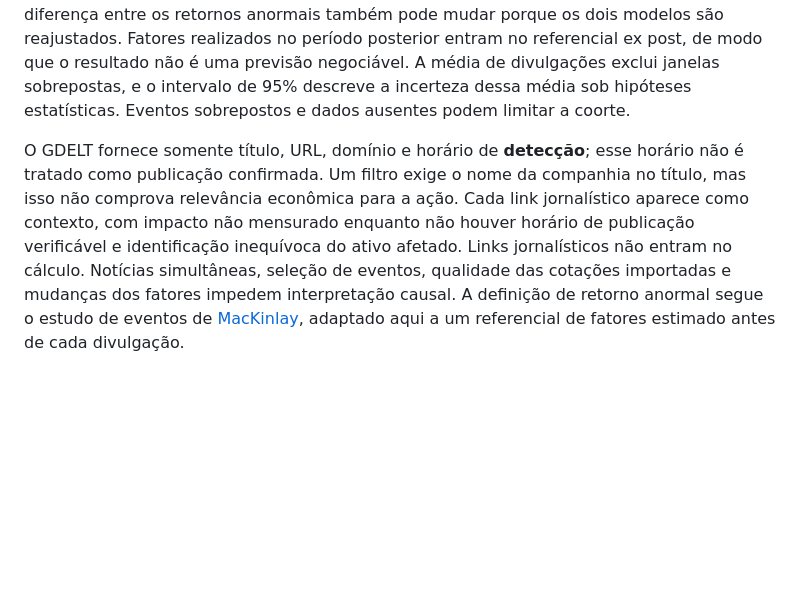
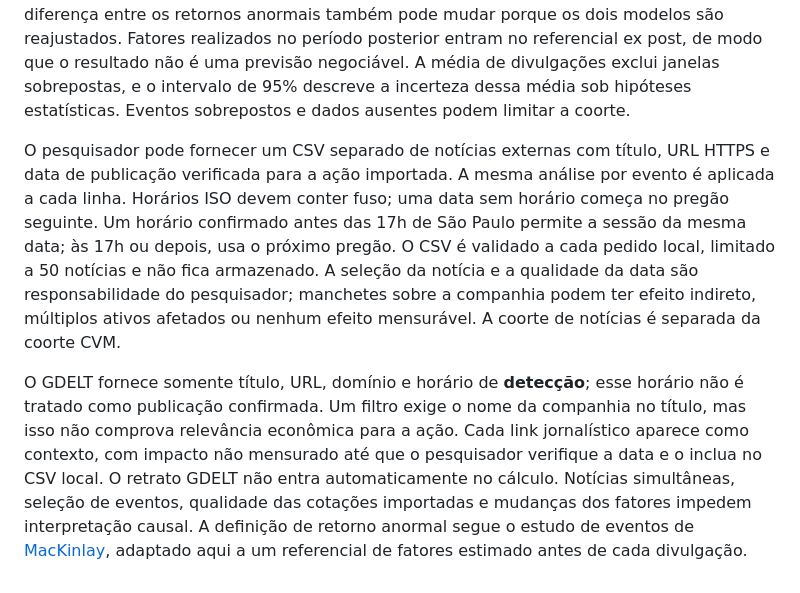
Before and after one commit to MolinaGG/market-lens-br, a Markdown page: docs/METODOLOGIA.md, the part around the change. GitHub-like rendering; blank space fills up the shorter version.

```diff
--- a/docs/METODOLOGIA.md
+++ b/docs/METODOLOGIA.md
@@ -45,4 +45,6 @@ O arquivo IPE da CVM liga fatos relevantes e comunicados ao mercado ao código d
 
 Para cada divulgação elegível, **dois** modelos de fatores são ajustados separadamente em até 60 sessões anteriores, com no mínimo 20 sessões: um para retorno de preço e outro para retorno total bruto. Eles usam as mesmas datas, fatores e janelas posteriores de 1, 3 e 5 pregões. O retorno observado e o retorno esperado são compostos em cada janela; a diferença em p.p. é uma medida descritiva de retorno anormal. A diferença entre os retornos observados com e sem proventos mostra quanto o pagamento entrou naquela janela; a diferença entre os retornos anormais também pode mudar porque os dois modelos são reajustados. Fatores realizados no período posterior entram no referencial ex post, de modo que o resultado não é uma previsão negociável. A média de divulgações exclui janelas sobrepostas, e o intervalo de 95% descreve a incerteza dessa média sob hipóteses estatísticas. Eventos sobrepostos e dados ausentes podem limitar a coorte.
 
-O GDELT fornece somente título, URL, domínio e horário de **detecção**; esse horário não é tratado como publicação confirmada. Um filtro exige o nome da companhia no título, mas isso não comprova relevância econômica para a ação. Cada link jornalístico aparece como contexto, com impacto não mensurado enquanto não houver horário de publicação verificável e identificação inequívoca do ativo afetado. Links jornalísticos não entram no cálculo. Notícias simultâneas, seleção de eventos, qualidade das cotações importadas e mudanças dos fatores impedem interpretação causal. A definição de retorno anormal segue o estudo de eventos de [MacKinlay](https://www.bu.edu/econ/files/2011/01/MacKinlay-1996-Event-Studies-in-Economics-and-Finance.pdf), adaptado aqui a um referencial de fatores estimado antes de cada divulgação.
+O pesquisador pode fornecer um CSV separado de notícias externas com título, URL HTTPS e data de publicação verificada para a ação importada. A mesma análise por evento é aplicada a cada linha. Horários ISO devem conter fuso; uma data sem horário começa no pregão seguinte. Um horário confirmado antes das 17h de São Paulo permite a sessão da mesma data; às 17h ou depois, usa o próximo pregão. O CSV é validado a cada pedido local, limitado a 50 notícias e não fica armazenado. A seleção da notícia e a qualidade da data são responsabilidade do pesquisador; manchetes sobre a companhia podem ter efeito indireto, múltiplos ativos afetados ou nenhum efeito mensurável. A coorte de notícias é separada da coorte CVM.
+
+O GDELT fornece somente título, URL, domínio e horário de **detecção**; esse horário não é tratado como publicação confirmada. Um filtro exige o nome da companhia no título, mas isso não comprova relevância econômica para a ação. Cada link jornalístico aparece como contexto, com impacto não mensurado até que o pesquisador verifique a data e o inclua no CSV local. O retrato GDELT não entra automaticamente no cálculo. Notícias simultâneas, seleção de eventos, qualidade das cotações importadas e mudanças dos fatores impedem interpretação causal. A definição de retorno anormal segue o estudo de eventos de [MacKinlay](https://www.bu.edu/econ/files/2011/01/MacKinlay-1996-Event-Studies-in-Economics-and-Finance.pdf), adaptado aqui a um referencial de fatores estimado antes de cada divulgação.
```
Also changed, not shown: README.md (+4 -1 lines), docs/assets/market-lens-dashboard.png, 13 other files.
